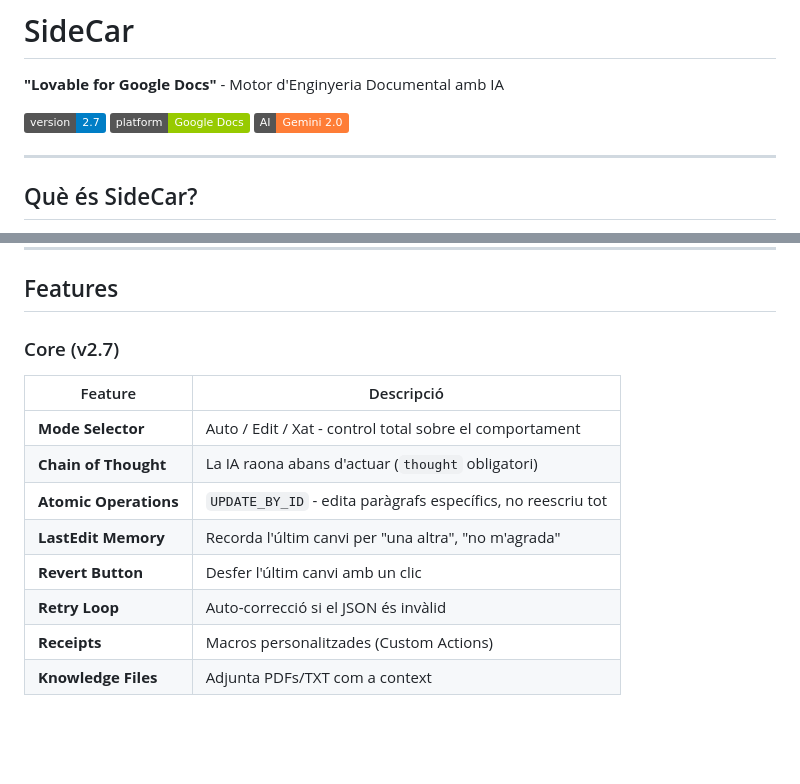
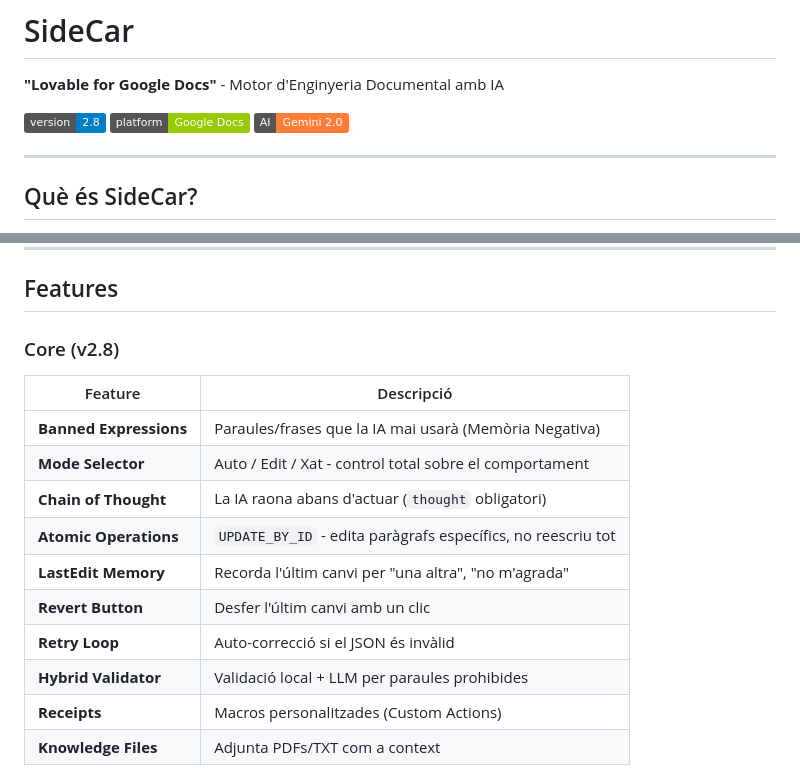
Before and after one commit to Dnitz05/aidoc, a Markdown page: README.md, 2 parts joined by grey strips. Rendered like a GitHub page; badges without logos; blank space fills up the shorter version.

```diff
--- a/README.md
+++ b/README.md
@@ -2,7 +2,7 @@
 
 **"Lovable for Google Docs"** - Motor d'Enginyeria Documental amb IA
 
-[![Version](https://img.shields.io/badge/version-2.7-blue.svg)]()
+[![Version](https://img.shields.io/badge/version-2.8-blue.svg)]()
 [![Platform](https://img.shields.io/badge/platform-Google%20Docs-green.svg)]()
 [![AI](https://img.shields.io/badge/AI-Gemini%202.0-orange.svg)]()
 
@@ -25,16 +25,18 @@ SideCar         →  Documents →  Operacions Atòmiques (UPDATE_BY_ID)
 
 ## Features
 
-### Core (v2.7)
+### Core (v2.8)
 
 | Feature | Descripció |
 |---------|------------|
+| **Banned Expressions** | Paraules/frases que la IA mai usarà (Memòria Negativa) |
 | **Mode Selector** | Auto / Edit / Xat - control total sobre el comportament |
 | **Chain of Thought** | La IA raona abans d'actuar (`thought` obligatori) |
 | **Atomic Operations** | `UPDATE_BY_ID` - edita paràgrafs específics, no reescriu tot |
 | **LastEdit Memory** | Recorda l'últim canvi per "una altra", "no m'agrada" |
 | **Revert Button** | Desfer l'últim canvi amb un clic |
 | **Retry Loop** | Auto-correcció si el JSON és invàlid |
+| **Hybrid Validator** | Validació local + LLM per paraules prohibides |
 | **Receipts** | Macros personalitzades (Custom Actions) |
 | **Knowledge Files** | Adjunta PDFs/TXT com a context |
 
```
Also changed, not shown: CHANGELOG.md (+24 -0 lines), ROADMAP.md (+13 -11 lines).
